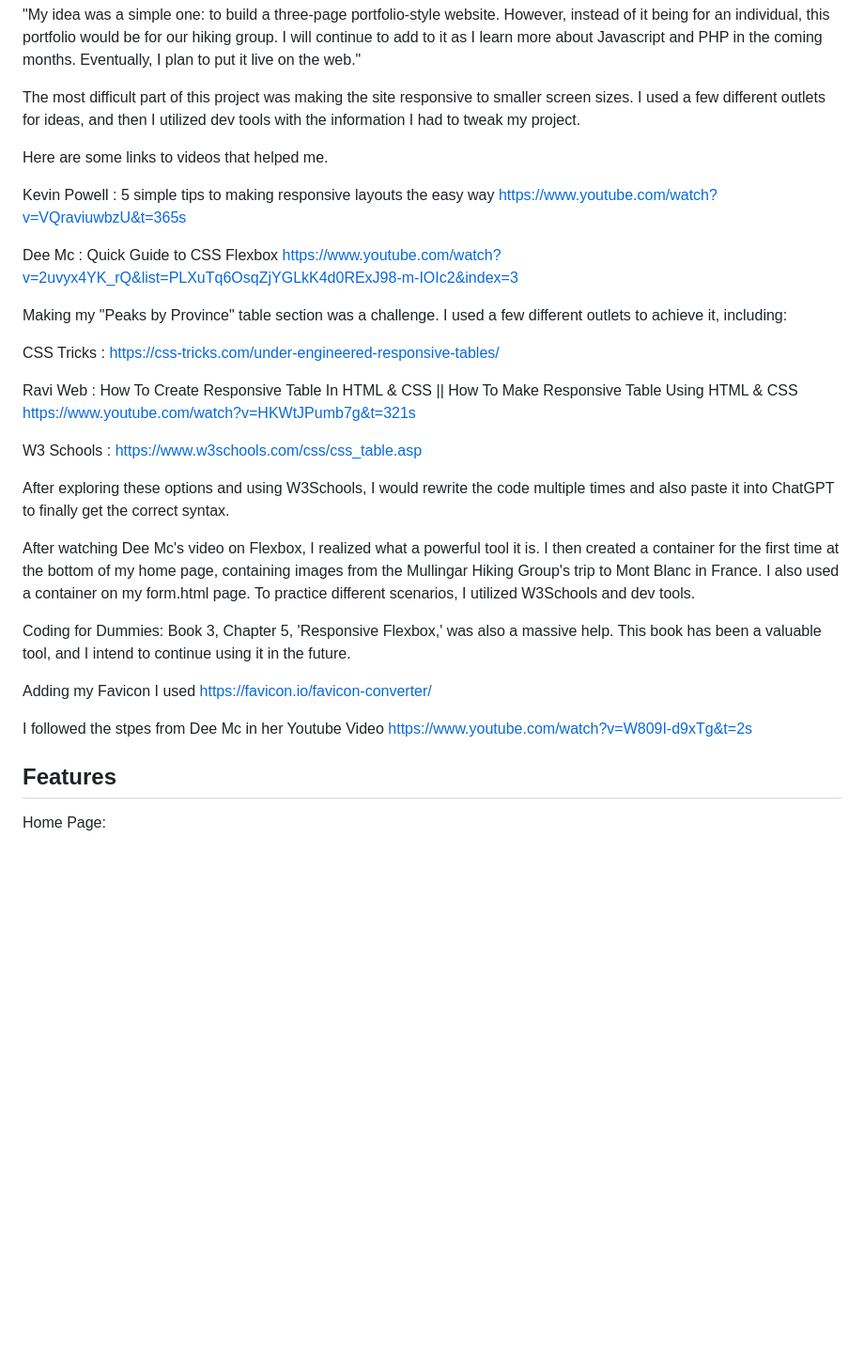
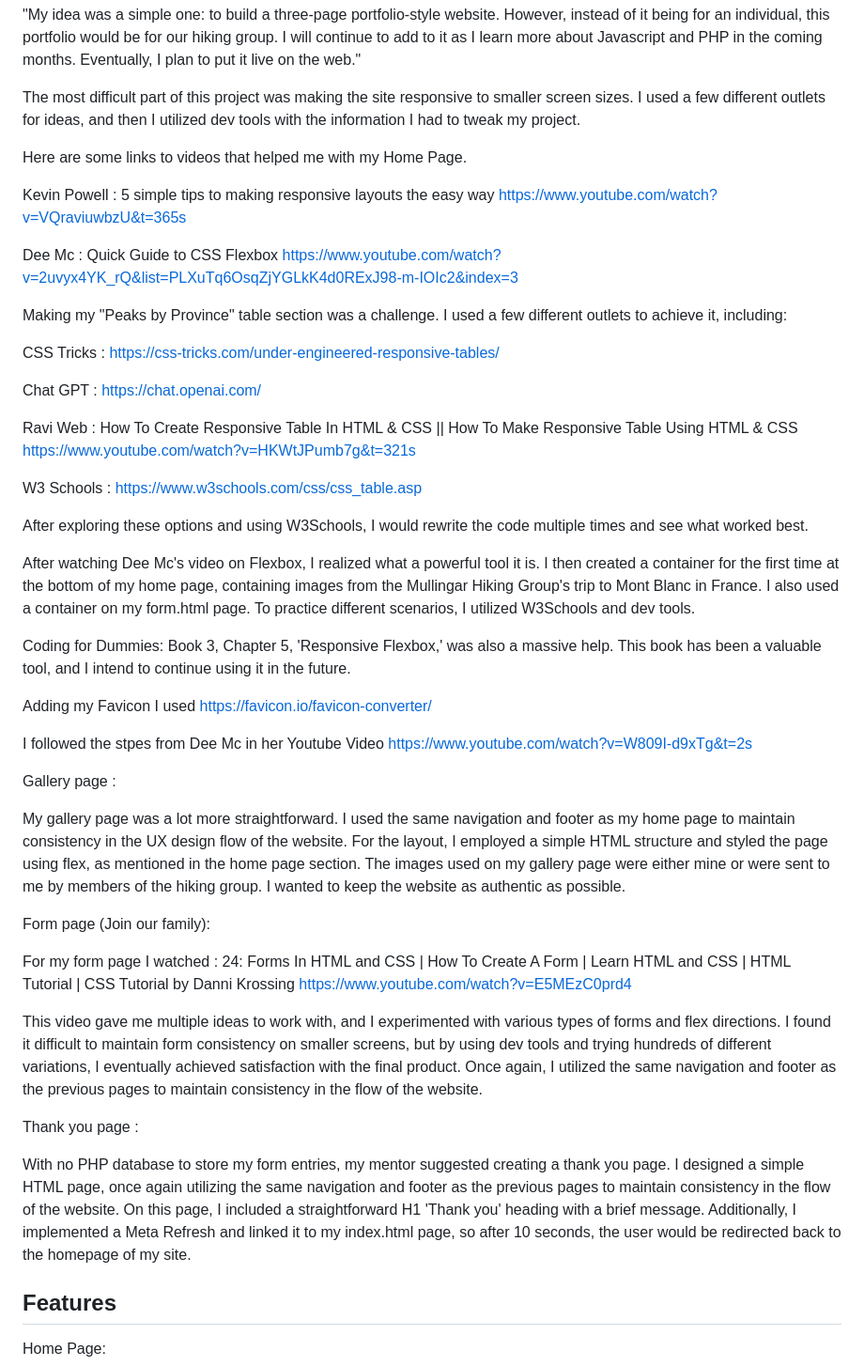
Before and after one commit to danij1990/mullingar-hiking, a Markdown page: README.md, the part around the change. Shown at 94% size. Rendered like a GitHub page; blank space fills up the shorter version.

Commit message:
add html pages information to the read me

```diff
--- a/README.md
+++ b/README.md
@@ -22,7 +22,7 @@ In this project, I utilized HTML and CSS. Throughout the process, I sought guida
 
 The most difficult part of this project was making the site responsive to smaller screen sizes. I used a few different outlets for ideas, and then I utilized dev tools with the information I had to tweak my project.
 
-Here are some links to videos that helped me.
+Here are some links to videos that helped me with my Home Page.
 
 Kevin Powell : 5 simple tips to making responsive layouts the easy way
 https://www.youtube.com/watch?v=VQraviuwbzU&t=365s
@@ -34,12 +34,14 @@ Making my "Peaks by Province" table section was a challenge. I used a few differ
 
 CSS Tricks : https://css-tricks.com/under-engineered-responsive-tables/
 
+Chat GPT : https://chat.openai.com/
+
 Ravi Web : How To Create Responsive Table In HTML & CSS || How To Make Responsive Table Using HTML & CSS
 https://www.youtube.com/watch?v=HKWtJPumb7g&t=321s
 
 W3 Schools : https://www.w3schools.com/css/css_table.asp
 
-After exploring these options and using W3Schools, I would rewrite the code multiple times and also paste it into ChatGPT to finally get the correct syntax.
+After exploring these options and using W3Schools, I would rewrite the code multiple times and see what worked best.
 
 After watching Dee Mc's video on Flexbox, I realized what a powerful tool it is. I then created a container for the first time at the bottom of my home page, containing images from the Mullingar Hiking Group's trip to Mont Blanc in France. I also used a container on my form.html page. To practice different scenarios, I utilized W3Schools and dev tools.
 
@@ -49,6 +51,21 @@ Adding my Favicon I used https://favicon.io/favicon-converter/
 
 I followed the stpes from Dee Mc in her Youtube Video
 https://www.youtube.com/watch?v=W809I-d9xTg&t=2s
+
+Gallery page :
+
+My gallery page was a lot more straightforward. I used the same navigation and footer as my home page to maintain consistency in the UX design flow of the website. For the layout, I employed a simple HTML structure and styled the page using flex, as mentioned in the home page section. The images used on my gallery page were either mine or were sent to me by members of the hiking group. I wanted to keep the website as authentic as possible.
+
+Form page (Join our family):
+
+For my form page I watched : 24: Forms In HTML and CSS | How To Create A Form | Learn HTML and CSS | HTML Tutorial | CSS Tutorial by Danni Krossing
+https://www.youtube.com/watch?v=E5MEzC0prd4
+
+This video gave me multiple ideas to work with, and I experimented with various types of forms and flex directions. I found it difficult to maintain form consistency on smaller screens, but by using dev tools and trying hundreds of different variations, I eventually achieved satisfaction with the final product. Once again, I utilized the same navigation and footer as the previous pages to maintain consistency in the flow of the website.
+
+Thank you page :
+
+With no PHP database to store my form entries, my mentor suggested creating a thank you page. I designed a simple HTML page, once again utilizing the same navigation and footer as the previous pages to maintain consistency in the flow of the website. On this page, I included a straightforward H1 'Thank you' heading with a brief message. Additionally, I implemented a Meta Refresh and linked it to my index.html page, so after 10 seconds, the user would be redirected back to the homepage of my site.
 
 ## Features
 
```
